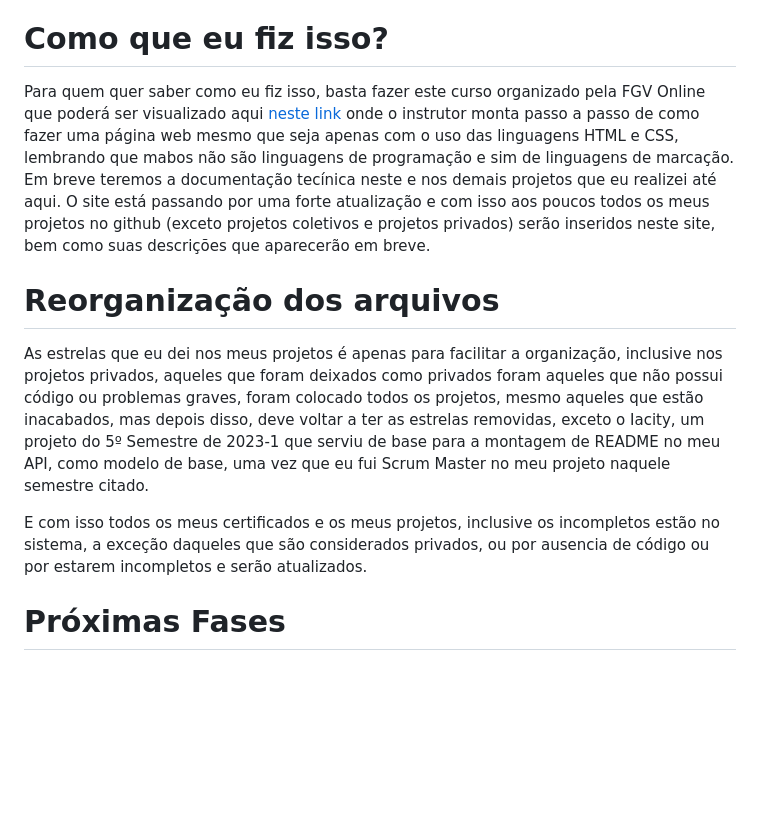
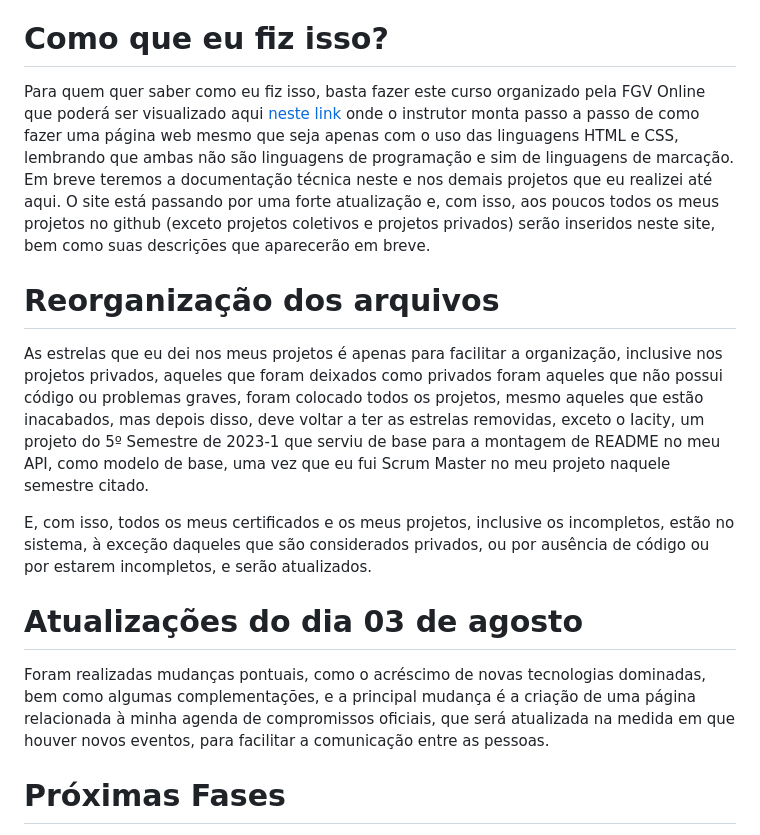
Before and after one commit to PedroSilva201/PedroSilva201.github.io, a Markdown page: README.md, the part around the change. Drawn GitHub-style; blank space fills up the shorter version.

```diff
--- a/README.md
+++ b/README.md
@@ -3,14 +3,17 @@ Este é o meu site que serve como portifólio para a exibição dos meus proejto
 Com a contrução do site no Wordpress, o memso terá apenas a funcionalidade de portifólio com uma atualização radical que começará nos próximos dias com as novidades, bem como no novo site terá a funcionalidade de um blog.
 
 # Como que eu fiz isso?
-Para quem quer saber como eu fiz isso, basta fazer este curso organizado pela FGV Online que poderá ser visualizado aqui <a href="https://educacao-executiva.fgv.br/cursos/online/curta-media-duracao-online/desenvolvimento-de-sistemas-web-css-e-html"> neste link</a> onde o instrutor monta passo a passo de como fazer uma página web mesmo que seja apenas com o uso das linguagens HTML e CSS, lembrando que mabos não são linguagens de programação e sim de linguagens de marcação.
-Em breve teremos a documentação tecínica neste e nos demais projetos que eu realizei até aqui.
-O site está passando por uma forte atualização e com isso aos poucos todos os meus projetos no github (exceto projetos coletivos e projetos privados) serão inseridos neste site, bem como suas descrições que aparecerão em breve.
+Para quem quer saber como eu fiz isso, basta fazer este curso organizado pela FGV Online que poderá ser visualizado aqui <a href="https://educacao-executiva.fgv.br/cursos/online/curta-media-duracao-online/desenvolvimento-de-sistemas-web-css-e-html"> neste link</a> onde o instrutor monta passo a passo de como fazer uma página web mesmo que seja apenas com o uso das linguagens HTML e CSS, lembrando que ambas não são linguagens de programação e sim de linguagens de marcação.
+Em breve teremos a documentação técnica neste e nos demais projetos que eu realizei até aqui.
+O site está passando por uma forte atualização e, com isso, aos poucos todos os meus projetos no github (exceto projetos coletivos e projetos privados) serão inseridos neste site, bem como suas descrições que aparecerão em breve.
 
 # Reorganização dos arquivos
 As estrelas que eu dei nos meus projetos é apenas para facilitar a organização, inclusive nos projetos privados, aqueles que foram deixados como privados foram aqueles que não possui código ou problemas graves, foram colocado todos os projetos, mesmo aqueles que estão inacabados, mas depois disso, deve voltar a ter as estrelas removidas, exceto o Iacity, um projeto do 5º Semestre de 2023-1 que serviu de base para a montagem de README no meu API, como modelo de base, uma vez que eu fui Scrum Master no meu projeto naquele semestre citado.
 
-E com isso todos os meus certificados e os meus projetos, inclusive os incompletos estão no sistema, a exceção daqueles que são considerados privados, ou por ausencia de código ou por estarem incompletos e serão atualizados.
+E, com isso, todos os meus certificados e os meus projetos, inclusive os incompletos, estão no sistema, à exceção daqueles que são considerados privados, ou por ausência de código ou por estarem incompletos, e serão atualizados.
+
+# Atualizações do dia 03 de agosto
+Foram realizadas mudanças pontuais, como o acréscimo de novas tecnologias dominadas, bem como algumas complementações, e a principal mudança é a criação de uma página relacionada à minha agenda de compromissos oficiais, que será atualizada na medida em que houver novos eventos, para facilitar a comunicação entre as pessoas.
 
 # Próximas Fases
 A próxima fase será a pesquisa por projetos feitos e realizados de forma coletiva com outras pessoas para depois serem inseridas dentro do site usando uma funcionalidade do proprio github para que as pessoas possam ver estes projetos e posteriomente a "favoritação" de outros repositórios de projetos que visualizei de outras pessoas como forma de respeito e admiração de trabaho pelas outras pessoas, tambem será realizado a documentação em todos os projetos que não possuem ainda o certame e nos novos terá novas funcionalidades como imagens e videos, além de lins interativos, mas isso será montado conforme o tempo.
```
